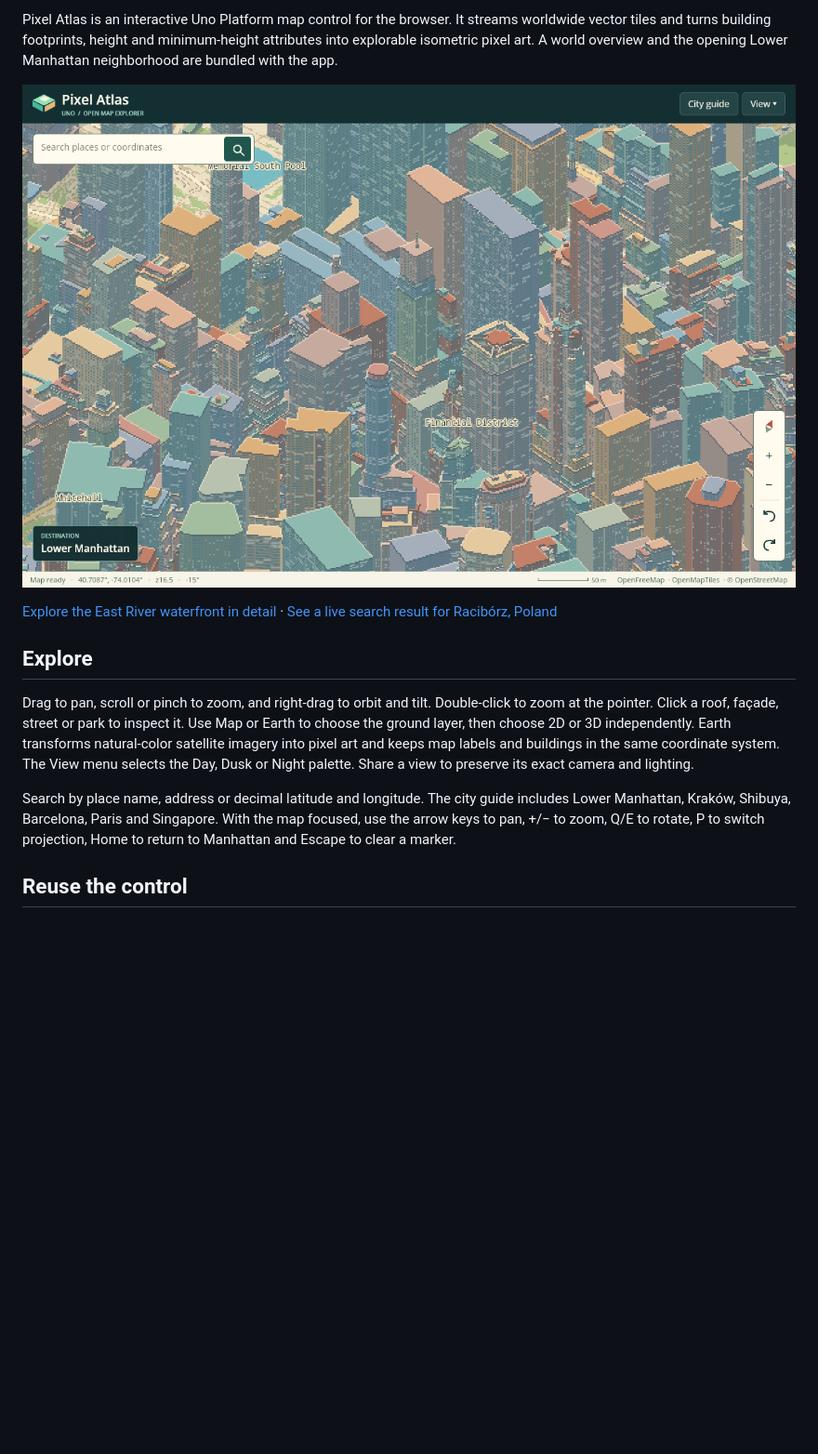
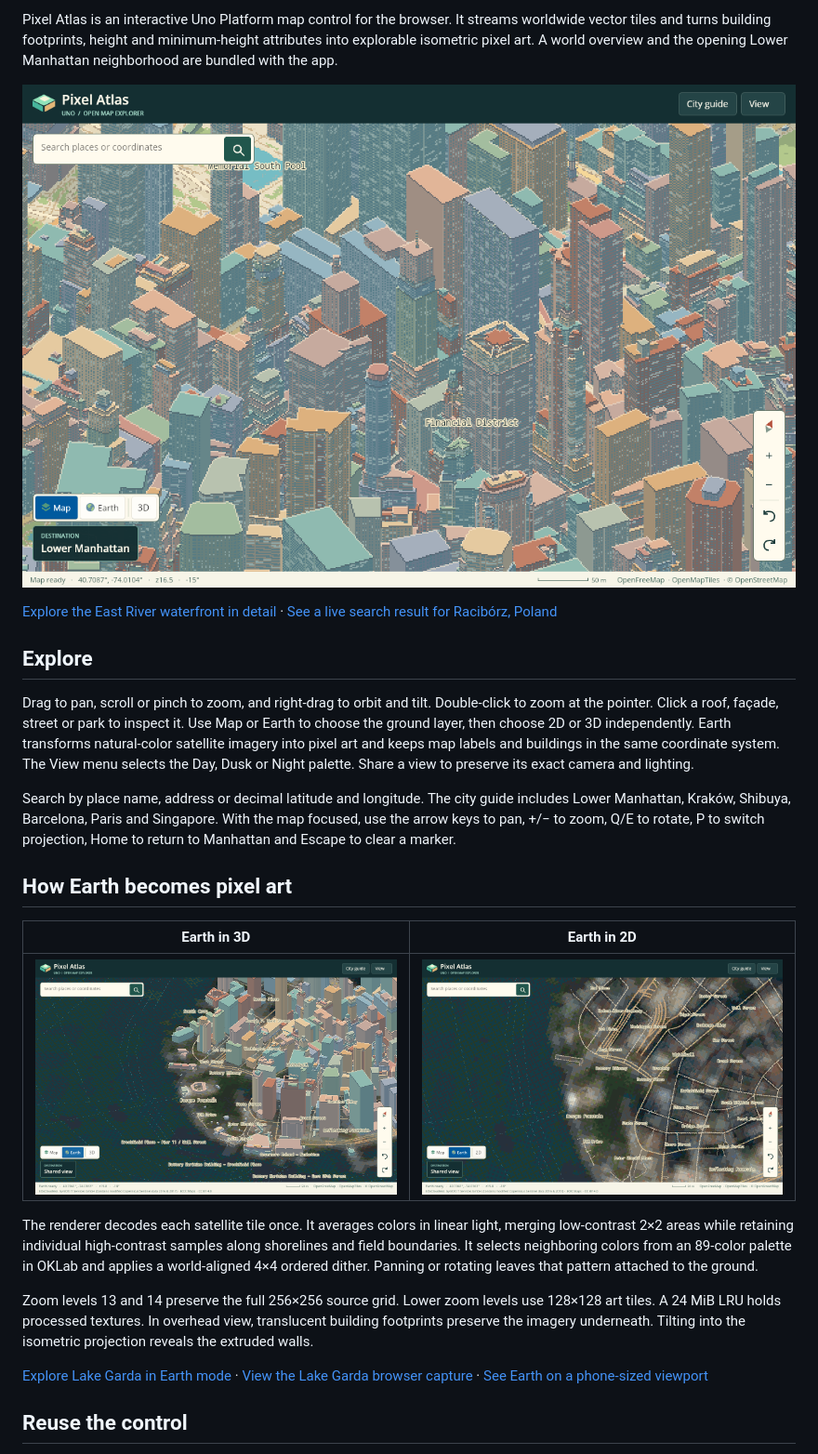
Before and after one commit to wieslawsoltes/UnoPixelMap, a Markdown page: README.md, the part around one of its changes. Shown at 93% size. GitHub-like rendering; pictures changed too: docs/earth-isometric.png (added), docs/earth-overhead.png (added), docs/manhattan.png; blank space fills up the shorter version.

Commit message:
Document the Earth raster algorithm and verified browser views

```diff
--- a/README.md
+++ b/README.md
@@ -13,6 +13,18 @@ Pixel Atlas is an interactive Uno Platform map control for the browser. It strea
 Drag to pan, scroll or pinch to zoom, and right-drag to orbit and tilt. Double-click to zoom at the pointer. Click a roof, façade, street or park to inspect it. Use Map or Earth to choose the ground layer, then choose 2D or 3D independently. Earth transforms natural-color satellite imagery into pixel art and keeps map labels and buildings in the same coordinate system. The View menu selects the Day, Dusk or Night palette. Share a view to preserve its exact camera and lighting.
 
 Search by place name, address or decimal latitude and longitude. The city guide includes Lower Manhattan, Kraków, Shibuya, Barcelona, Paris and Singapore. With the map focused, use the arrow keys to pan, +/− to zoom, Q/E to rotate, P to switch projection, Home to return to Manhattan and Escape to clear a marker.
+
+## How Earth becomes pixel art
+
+| Earth in 3D | Earth in 2D |
+| --- | --- |
+| ![Isometric Earth at Battery Park with extruded buildings](docs/earth-isometric.png) | ![The same Battery Park waterfront in overhead Earth mode](docs/earth-overhead.png) |
+
+The renderer decodes each satellite tile once. It averages colors in linear light, merging low-contrast 2×2 areas while retaining individual high-contrast samples along shorelines and field boundaries. It selects neighboring colors from an 89-color palette in OKLab and applies a world-aligned 4×4 ordered dither. Panning or rotating leaves that pattern attached to the ground.
+
+Zoom levels 13 and 14 preserve the full 256×256 source grid. Lower zoom levels use 128×128 art tiles. A 24 MiB LRU holds processed textures. In overhead view, translucent building footprints preserve the imagery underneath. Tilting into the isometric projection reveals the extruded walls.
+
+[Explore Lake Garda in Earth mode](https://wieslawsoltes.github.io/UnoPixelMap/#v2/45.687000/10.737000/13.000/30.00/55.00/Day/Earth) · [View the Lake Garda browser capture](docs/earth-lake-garda.png) · [See Earth on a phone-sized viewport](docs/earth-phone.png)
 
 ## Reuse the control
 
```
Also changed, not shown: other parts of README.md (+1 -1 lines), docs/earth-lake-garda.png (added), docs/earth-phone.png (added).
